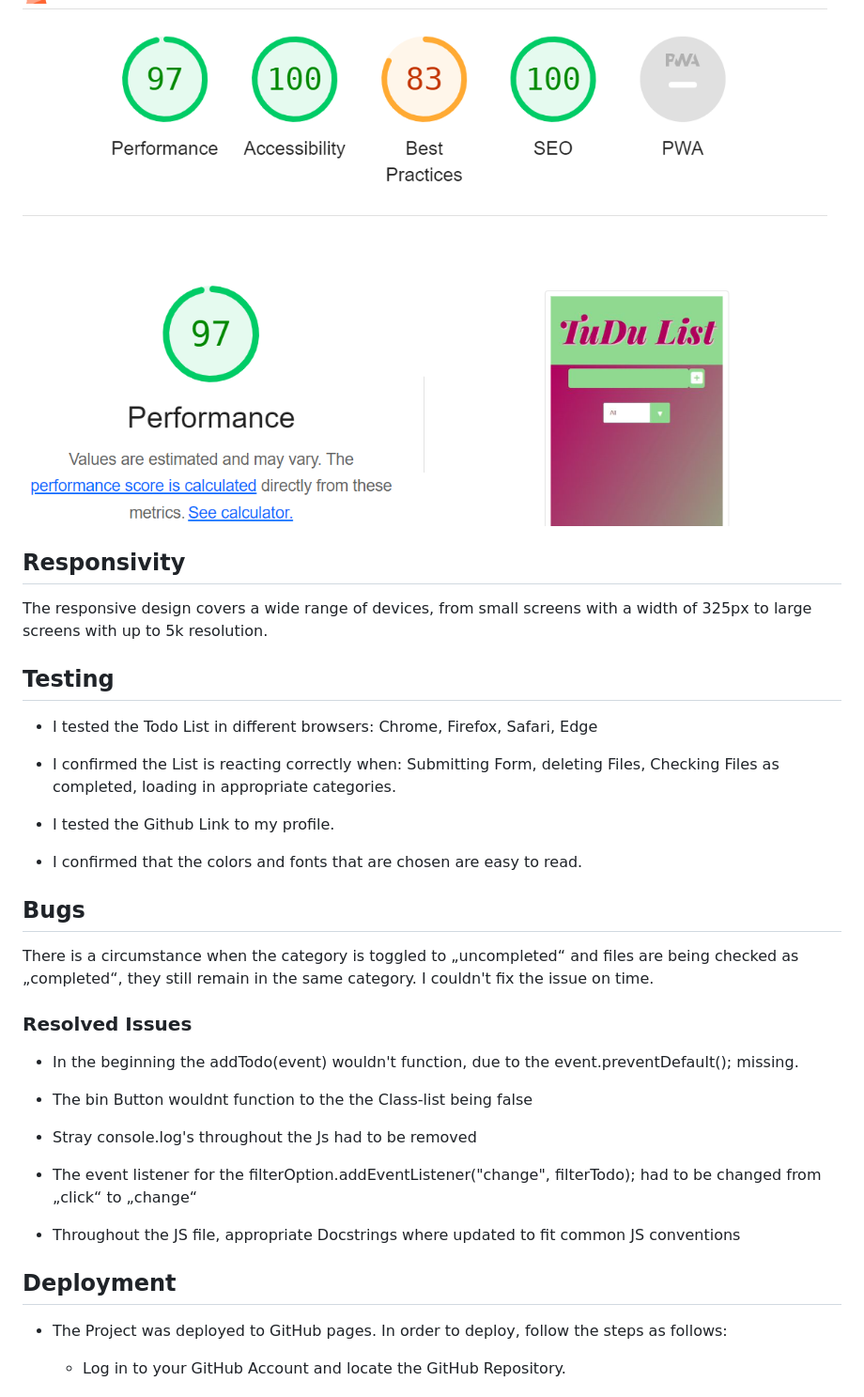
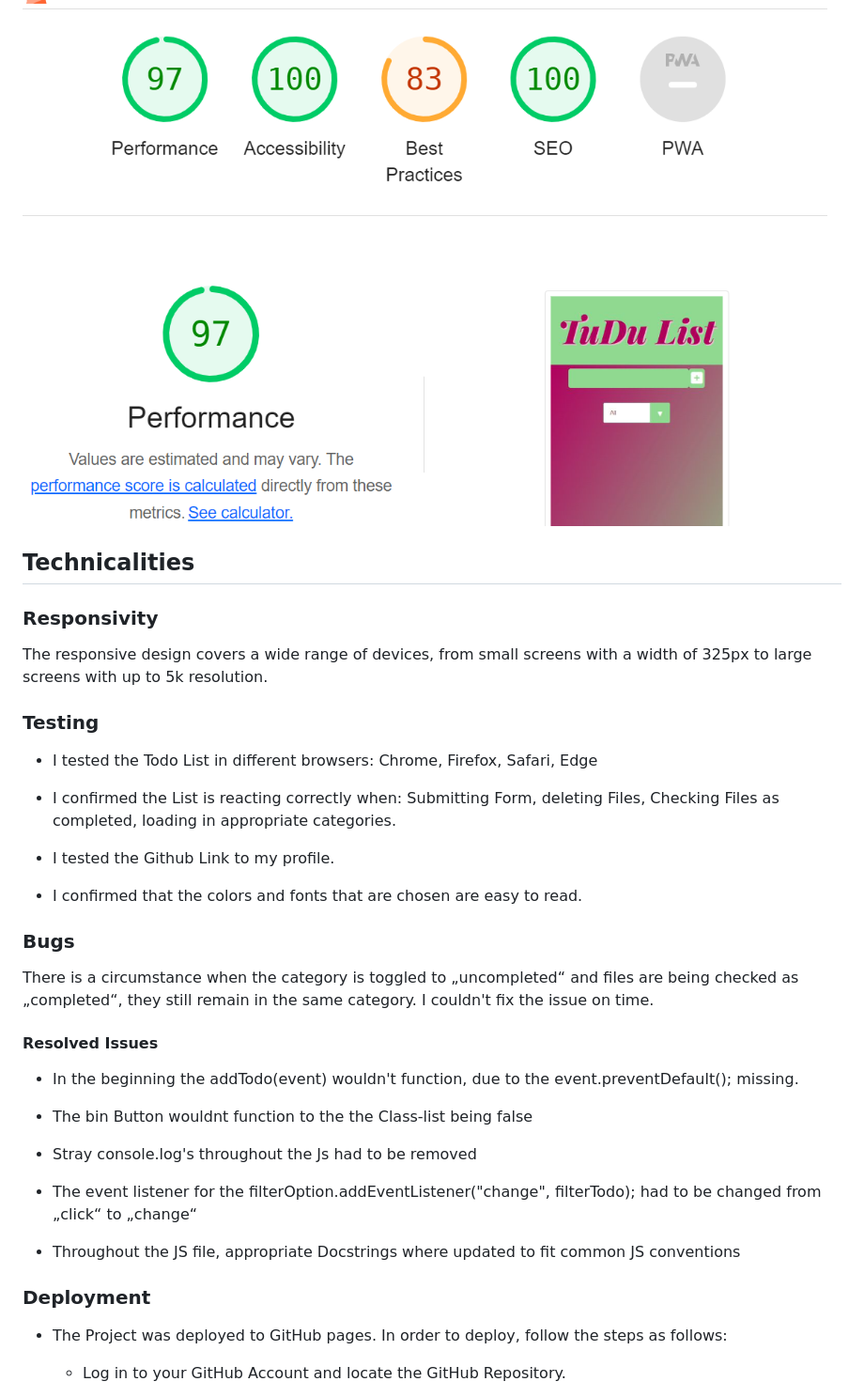
Before and after one commit to CosmicCanCodes/Tudu-list, a Markdown page: README.md, the part around one of its changes. Shown at 94% size. Drawn GitHub-style.

Commit message:
structured the readme file better

```diff
--- a/README.md
+++ b/README.md
@@ -216,9 +223,9 @@ By offering this service, users are empowered to:
 ![Lighthouse Validator](assets/images/lighthouse-validation.png "Accessibility check validation")
 
 
+## Technicalities
 
-
-## Responsivity
+### Responsivity
 
 
 
@@ -226,7 +233,7 @@ The responsive design covers a wide range of devices, from small screens with a
 
 
 
-## Testing
+### Testing
 
 
 
@@ -243,7 +250,7 @@ The responsive design covers a wide range of devices, from small screens with a
 
 
 
-## Bugs
+### Bugs
 
 
 
@@ -251,7 +258,7 @@ There is a circumstance when the category is toggled to „uncompleted“ and fi
 
 
 
-### Resolved Issues
+#### Resolved Issues
 
 
 -   In the beginning the addTodo(event) wouldn't function, due to the event.preventDefault(); missing.
@@ -271,7 +278,7 @@ There is a circumstance when the category is toggled to „uncompleted“ and fi
 
 
 
-## Deployment
+### Deployment
 
 -   The Project was deployed to GitHub pages. In order to deploy, follow the steps as follows:
 
```
Also changed, not shown: other parts of README.md (+25 -18 lines).
